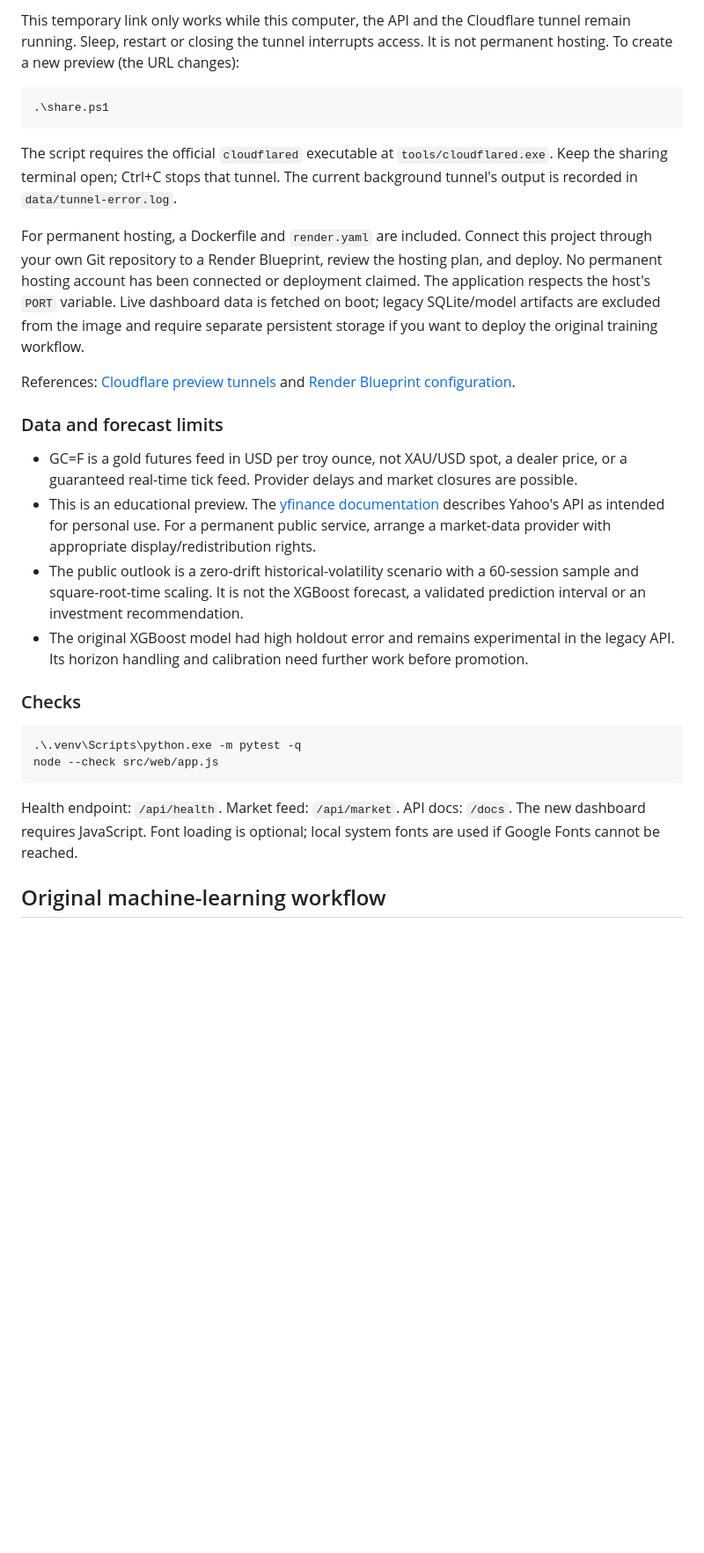
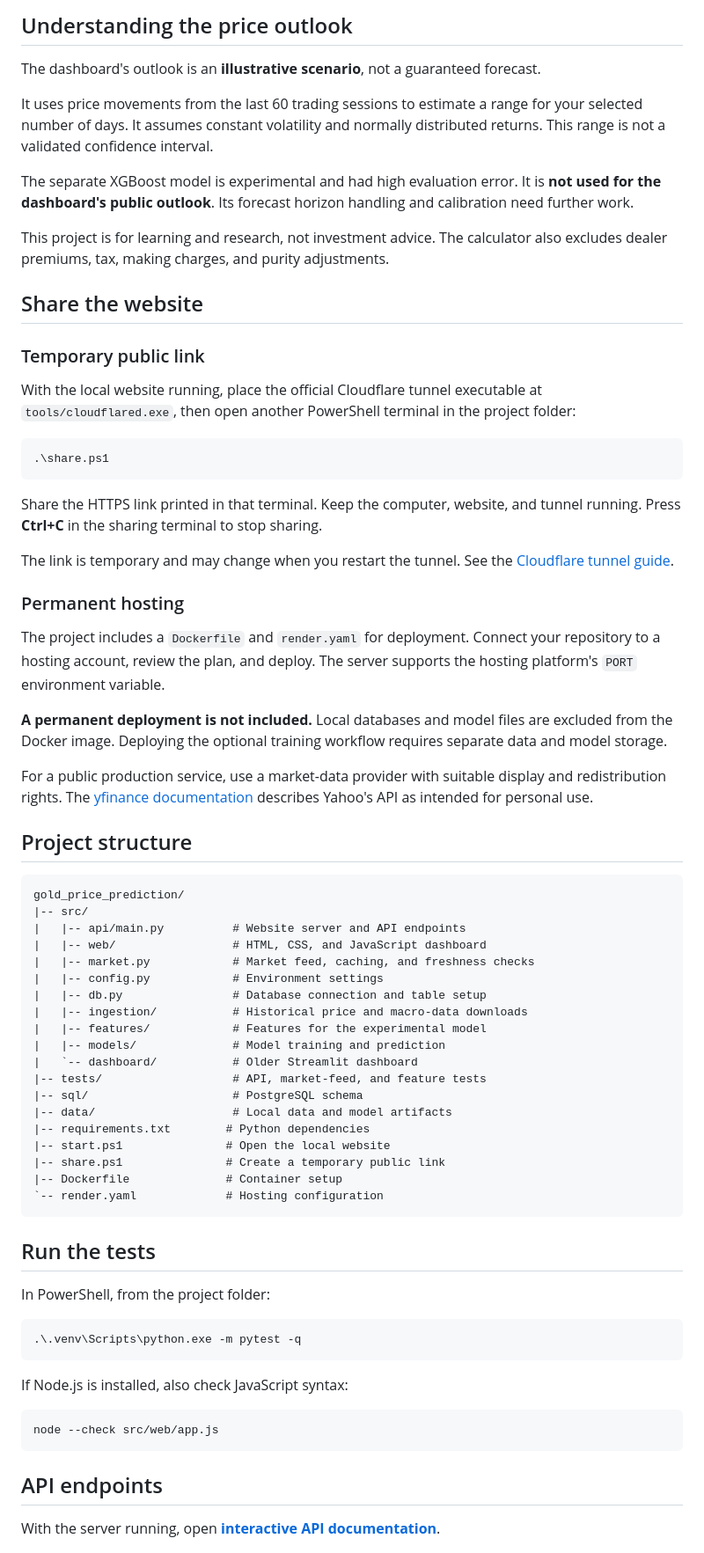
Before and after one commit to Hueiqi/gold_price_prediction, a Markdown page: README.md, the part around one of its changes. Shown at 88% size. GitHub-like rendering; blank space fills up the shorter version.

Commit message:
Make README beginner-friendly and fix text encoding

````diff
--- a/README.md
+++ b/README.md
@@ -38,49 +78,75 @@ with the people you want to visit the dashboard.
 
-This temporary link only works while this computer, the API and the Cloudflare tunnel
-remain running. Sleep, restart or closing the tunnel interrupts access. It is not
-permanent hosting. To create a new preview (the URL changes):
+## Understanding the price outlook
+
+The dashboard's outlook is an **illustrative scenario**, not a guaranteed forecast.
+
+It uses price movements from the last 60 trading sessions to estimate a range for your selected number of days. It assumes constant volatility and normally distributed returns. This range is not a validated confidence interval.
+
+The separate XGBoost model is experimental and had high evaluation error. It is **not used for the dashboard's public outlook**. Its forecast horizon handling and calibration need further work.
+
+This project is for learning and research, not investment advice. The calculator also excludes dealer premiums, tax, making charges, and purity adjustments.
+
+## Share the website
+
+### Temporary public link
+
+With the local website running, place the official Cloudflare tunnel executable at `tools/cloudflared.exe`, then open another PowerShell terminal in the project folder:
 
 ```powershell
 .\share.ps1
 ```
 
-The script requires the official `cloudflared` executable at `tools/cloudflared.exe`.
-Keep the sharing terminal open; Ctrl+C stops that tunnel. The current background
-tunnel's output is recorded in `data/tunnel-error.log`.
+Share the HTTPS link printed in that terminal. Keep the computer, website, and tunnel running. Press **Ctrl+C** in the sharing terminal to stop sharing.
 
-For permanent hosting, a Dockerfile and `render.yaml` are included. Connect this project
-through your own Git repository to a Render Blueprint, review the hosting plan, and deploy.
-No permanent hosting account has been connected or deployment claimed. The application
-respects the host's `PORT` variable. Live dashboard data is fetched on boot; legacy
-SQLite/model artifacts are excluded from the image and require separate persistent
-storage if you want to deploy the original training workflow.
+The link is temporary and may change when you restart the tunnel. See the [Cloudflare tunnel guide](https://developers.cloudflare.com/cloudflare-one/networks/connectors/cloudflare-tunnel/do-more-with-tunnels/trycloudflare/).
 
-References: [Cloudflare preview tunnels](https://developers.cloudflare.com/cloudflare-one/networks/connectors/cloudflare-tunnel/do-more-with-tunnels/trycloudflare/)
-and [Render Blueprint configuration](https://render.com/docs/blueprint-spec).
+### Permanent hosting
 
-### Data and forecast limits
+The project includes a `Dockerfile` and `render.yaml` for deployment. Connect your repository to a hosting account, review the plan, and deploy. The server supports the hosting platform's `PORT` environment variable.
 
-- GC=F is a gold futures feed in USD per troy ounce, not XAU/USD spot, a dealer price,
-  or a guaranteed real-time tick feed. Provider delays and market closures are possible.
-- This is an educational preview. The [yfinance documentation](https://ranaroussi.github.io/yfinance/)
-  describes Yahoo's API as intended for personal use. For a permanent public service,
-  arrange a market-data provider with appropriate display/redistribution rights.
-- The public outlook is a zero-drift historical-volatility scenario with a 60-session
-  sample and square-root-time scaling. It is not the XGBoost forecast, a validated
-  prediction interval or an investment recommendation.
-- The original XGBoost model had high holdout error and remains experimental in the
-  legacy API. Its horizon handling and calibration need further work before promotion.
+**A permanent deployment is not included.** Local databases and model files are excluded from the Docker image. Deploying the optional training workflow requires separate data and model storage.
 
-### Checks
+For a public production service, use a market-data provider with suitable display and redistribution rights. The [yfinance documentation](https://ranaroussi.github.io/yfinance/) describes Yahoo's API as intended for personal use.
+
+## Project structure
+
+```text
+gold_price_prediction/
+|-- src/
+|   |-- api/main.py          # Website server and API endpoints
+|   |-- web/                 # HTML, CSS, and JavaScript dashboard
+|   |-- market.py            # Market feed, caching, and freshness checks
+|   |-- config.py            # Environment settings
+|   |-- db.py                # Database connection and table setup
+|   |-- ingestion/           # Historical price and macro-data downloads
+|   |-- features/            # Features for the experimental model
+|   |-- models/              # Model training and prediction
+|   `-- dashboard/           # Older Streamlit dashboard
+|-- tests/                   # API, market-feed, and feature tests
+|-- sql/                     # PostgreSQL schema
+|-- data/                    # Local data and model artifacts
+|-- requirements.txt        # Python dependencies
+|-- start.ps1               # Open the local website
+|-- share.ps1               # Create a temporary public link
+|-- Dockerfile              # Container setup
+`-- render.yaml             # Hosting configuration
+```
+
+## Run the tests
+
+In PowerShell, from the project folder:
 
 ```powershell
 .\.venv\Scripts\python.exe -m pytest -q
+```
+
+If Node.js is installed, also check JavaScript syntax:
+
+```powershell
 node --check src/web/app.js
 ```
 
-Health endpoint: `/api/health`. Market feed: `/api/market`. API docs: `/docs`.
-The new dashboard requires JavaScript. Font loading is optional; local system fonts
-are used if Google Fonts cannot be reached.
+## API endpoints
 
-## Original machine-learning workflow
+With the server running, open **[interactive API documentation](http://localhost:8000/docs)**.
 
````
Also changed, not shown: other parts of README.md (+107 -103 lines).
